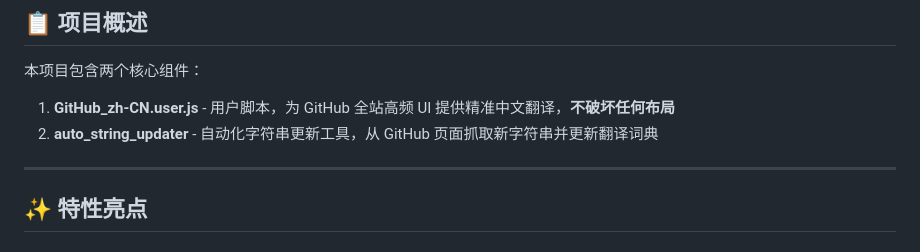
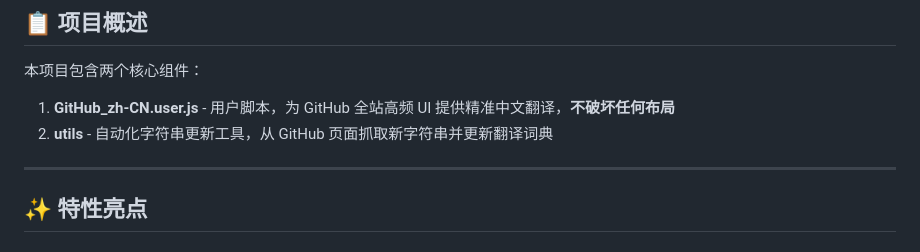
Before and after one commit to sutchan/GitHub_i18n, a Markdown page: README.md, the part around the change. Rendered like a GitHub page.

```diff
--- a/README.md
+++ b/README.md
@@ -13,7 +13,7 @@
 本项目包含两个核心组件：
 
 1. **GitHub_zh-CN.user.js** - 用户脚本，为 GitHub 全站高频 UI 提供精准中文翻译，**不破坏任何布局**
-2. **auto_string_updater** - 自动化字符串更新工具，从 GitHub 页面抓取新字符串并更新翻译词典
+2. **utils** - 自动化字符串更新工具，从 GitHub 页面抓取新字符串并更新翻译词典
 
 ---
 
```
